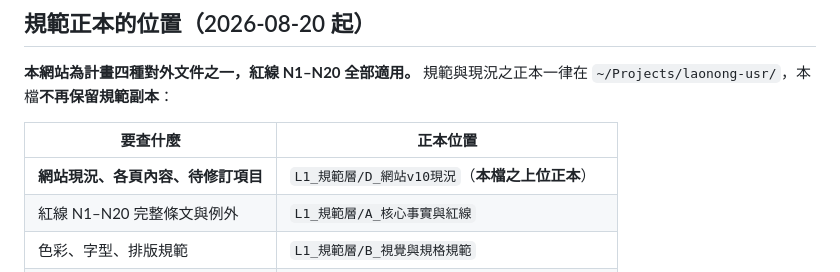
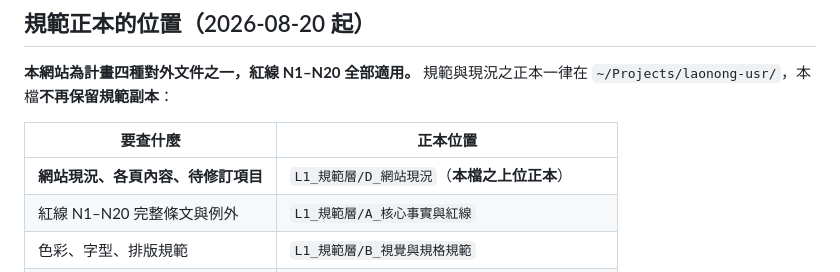
Before and after one commit to kmu-usr/kmu-usr.github.io, a Markdown page: 上傳指引.md, the part around the change. Rendered like a GitHub page.

```diff
--- a/上傳指引.md
+++ b/上傳指引.md
@@ -40,7 +40,7 @@ GitHub Pages 會自動重新部署，約 1–3 分鐘後生效。
 
 | 要查什麼 | 正本位置 |
 |---|---|
-| **網站現況、各頁內容、待修訂項目** | `L1_規範層/D_網站v10現況`（**本檔之上位正本**） |
+| **網站現況、各頁內容、待修訂項目** | `L1_規範層/D_網站現況`（**本檔之上位正本**） |
 | 紅線 N1–N20 完整條文與例外 | `L1_規範層/A_核心事實與紅線` |
 | 色彩、字型、排版規範 | `L1_規範層/B_視覺與規格規範` |
 | 圖片授權、使用限制、禁用清單 | `L1_規範層/G_圖片manifest`（**換圖前務必查**） |
```
Also changed, not shown: CLAUDE.md (+1 -1 lines).
